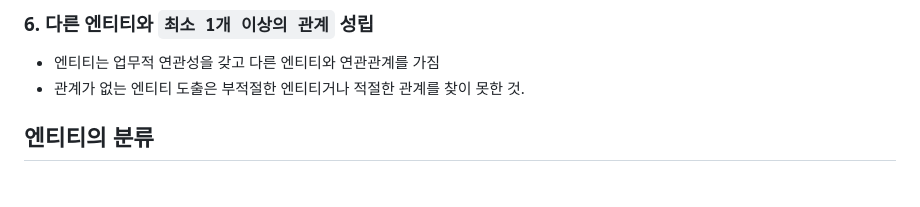
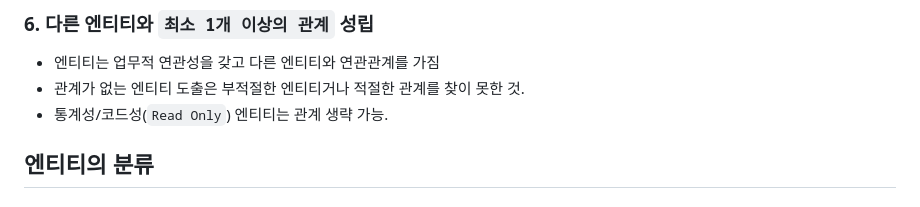
Before and after one commit to kdmin0706/Spring-Study, a Markdown page: data/엔티티.md, the part around the change. Rendered like a GitHub page.

Commit message:
TIL Update : 2024-08-16 14:33:30

```diff
--- a/data/엔티티.md
+++ b/data/엔티티.md
@@ -49,6 +49,7 @@
 ### 6. 다른 엔티티와 `최소 1개 이상의 관계` 성립
    - 엔티티는 업무적 연관성을 갖고 다른 엔티티와 연관관계를 가짐
    - 관계가 없는 엔티티 도출은 부적절한 엔티티거나 적절한 관계를 찾이 못한 것.
+   - 통계성/코드성(`Read Only`) 엔티티는 관계 생략 가능.
 
 </p>
 <p>
```
